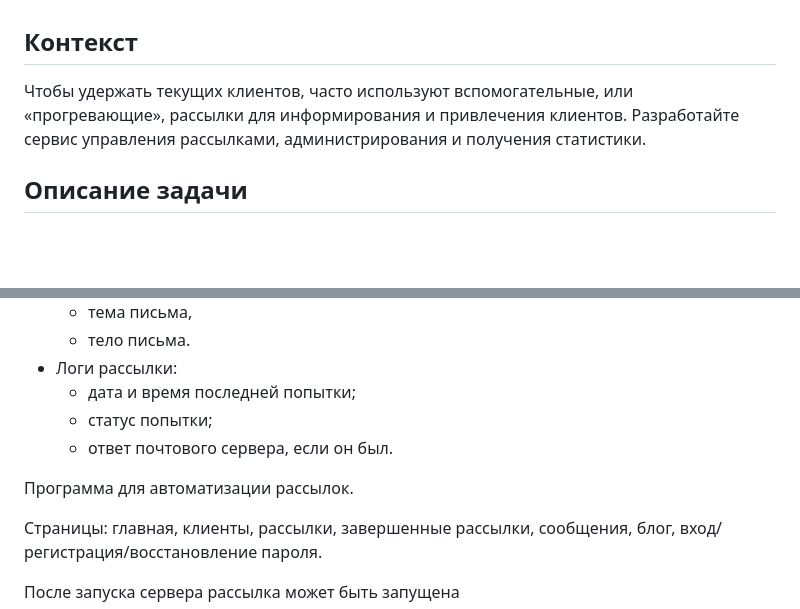
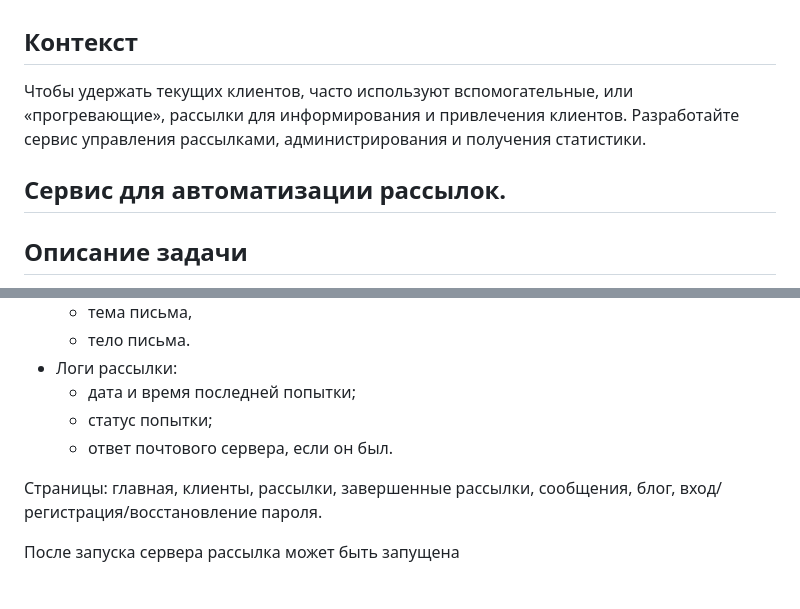
Before and after one commit to alex77bel/mailing-service-6k-django, a Markdown page: README.md, 2 parts joined by grey strips. Drawn GitHub-style; blank space fills up the shorter version.

```diff
--- a/README.md
+++ b/README.md
@@ -3,6 +3,7 @@
 Чтобы удержать текущих клиентов, часто используют вспомогательные, или «прогревающие», рассылки для информирования и привлечения клиентов.
 Разработайте сервис управления рассылками, администрирования и получения статистики.
 
+## Сервис для автоматизации рассылок.
 ## Описание задачи
 
 - Реализуйте интерфейс заполнения рассылок, то есть CRUD-механизм для управления рассылками.
@@ -28,8 +29,6 @@
   - ответ почтового сервера, если он был.
 
 
-Программа для автоматизации рассылок.
-
 Страницы: главная, клиенты, рассылки, завершенные рассылки, сообщения, блог, вход/регистрация/восстановление пароля.
 
 После запуска сервера рассылка может быть запущена
```
